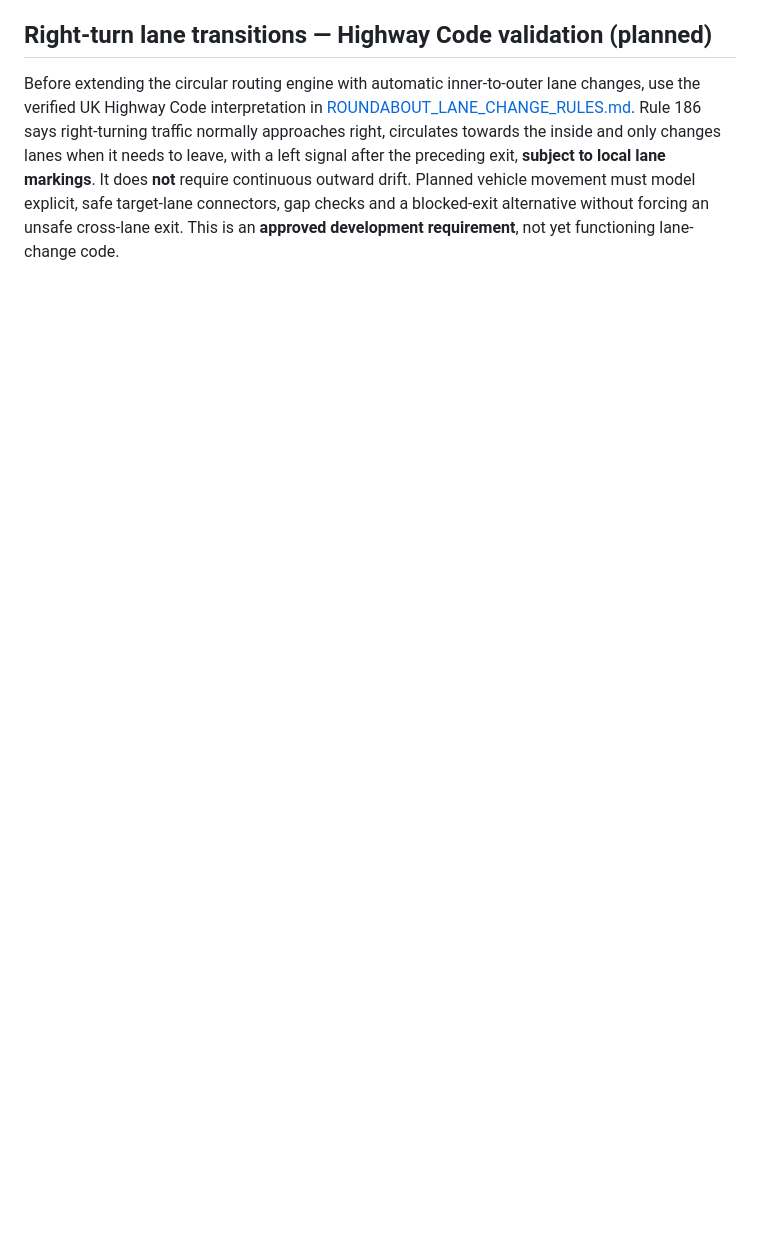
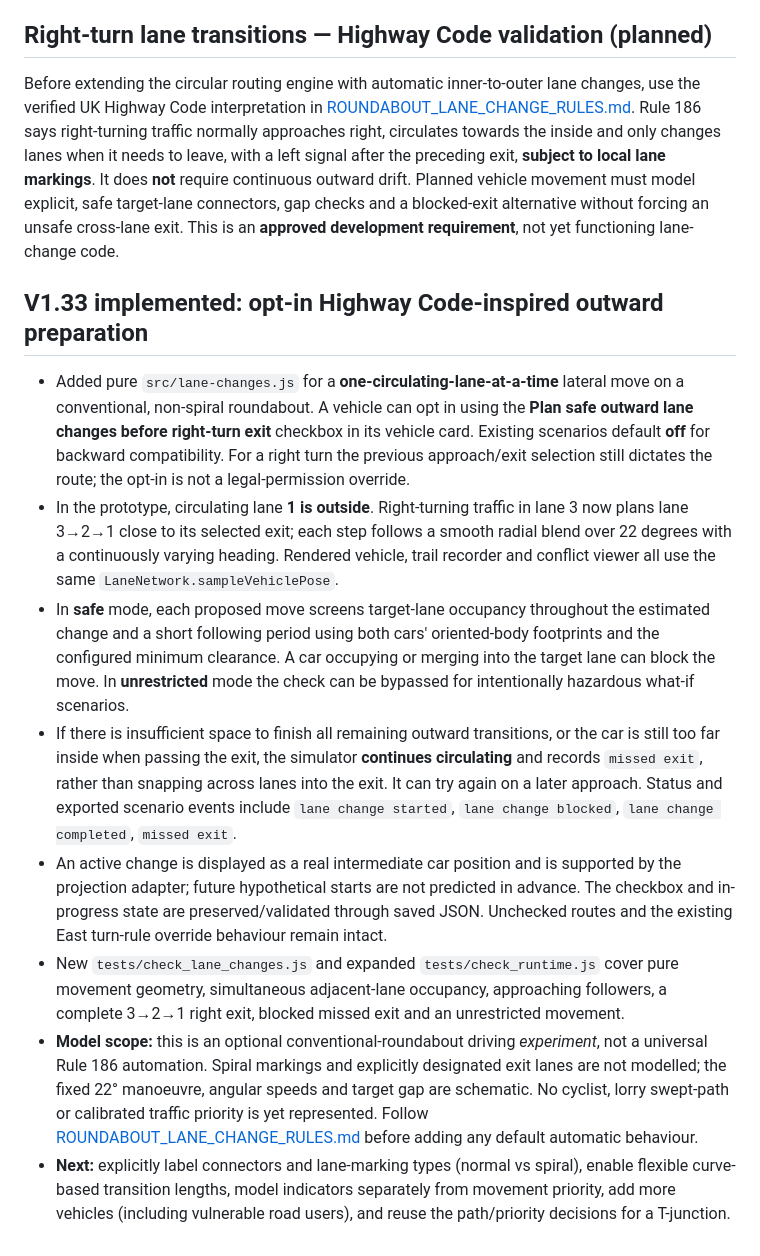
Before and after one commit to zageabb/roundabout_designer, a Markdown page: DEVELOPMENT.md, the part around the change. Drawn GitHub-style; blank space fills up the shorter version.

Commit message:
docs: V1.33 opt-in safe outward lane preparation and collision screening limits

```diff
--- a/DEVELOPMENT.md
+++ b/DEVELOPMENT.md
@@ -201,3 +201,13 @@ The long-term purpose is vehicle-volume simulation with optional AI analysis. Ke
 
 ## Right-turn lane transitions — Highway Code validation (planned)
 Before extending the circular routing engine with automatic inner-to-outer lane changes, use the verified UK Highway Code interpretation in [ROUNDABOUT_LANE_CHANGE_RULES.md](ROUNDABOUT_LANE_CHANGE_RULES.md). Rule 186 says right-turning traffic normally approaches right, circulates towards the inside and only changes lanes when it needs to leave, with a left signal after the preceding exit, **subject to local lane markings**. It does **not** require continuous outward drift. Planned vehicle movement must model explicit, safe target-lane connectors, gap checks and a blocked-exit alternative without forcing an unsafe cross-lane exit. This is an **approved development requirement**, not yet functioning lane-change code.
+
+## V1.33 implemented: opt-in Highway Code-inspired outward preparation
+- Added pure `src/lane-changes.js` for a **one-circulating-lane-at-a-time** lateral move on a conventional, non-spiral roundabout. A vehicle can opt in using the **Plan safe outward lane changes before right-turn exit** checkbox in its vehicle card. Existing scenarios default **off** for backward compatibility. For a right turn the previous approach/exit selection still dictates the route; the opt-in is not a legal-permission override.
+- In the prototype, circulating lane **1 is outside**. Right-turning traffic in lane 3 now plans lane 3→2→1 close to its selected exit; each step follows a smooth radial blend over 22 degrees with a continuously varying heading. Rendered vehicle, trail recorder and conflict viewer all use the same `LaneNetwork.sampleVehiclePose`.
+- In **safe** mode, each proposed move screens target-lane occupancy throughout the estimated change and a short following period using both cars' oriented-body footprints and the configured minimum clearance. A car occupying or merging into the target lane can block the move. In **unrestricted** mode the check can be bypassed for intentionally hazardous what-if scenarios.
+- If there is insufficient space to finish all remaining outward transitions, or the car is still too far inside when passing the exit, the simulator **continues circulating** and records `missed exit`, rather than snapping across lanes into the exit. It can try again on a later approach. Status and exported scenario events include `lane change started`, `lane change blocked`, `lane change completed`, `missed exit`.
+- An active change is displayed as a real intermediate car position and is supported by the projection adapter; future hypothetical starts are not predicted in advance. The checkbox and in-progress state are preserved/validated through saved JSON. Unchecked routes and the existing East turn-rule override behaviour remain intact.
+- New `tests/check_lane_changes.js` and expanded `tests/check_runtime.js` cover pure movement geometry, simultaneous adjacent-lane occupancy, approaching followers, a complete 3→2→1 right exit, blocked missed exit and an unrestricted movement.
+- **Model scope:** this is an optional conventional-roundabout driving *experiment*, not a universal Rule 186 automation. Spiral markings and explicitly designated exit lanes are not modelled; the fixed 22° manoeuvre, angular speeds and target gap are schematic. No cyclist, lorry swept-path or calibrated traffic priority is yet represented. Follow [ROUNDABOUT_LANE_CHANGE_RULES.md](ROUNDABOUT_LANE_CHANGE_RULES.md) before adding any default automatic behaviour.
+- **Next:** explicitly label connectors and lane-marking types (normal vs spiral), enable flexible curve-based transition lengths, model indicators separately from movement priority, add more vehicles (including vulnerable road users), and reuse the path/priority decisions for a T-junction.
```
